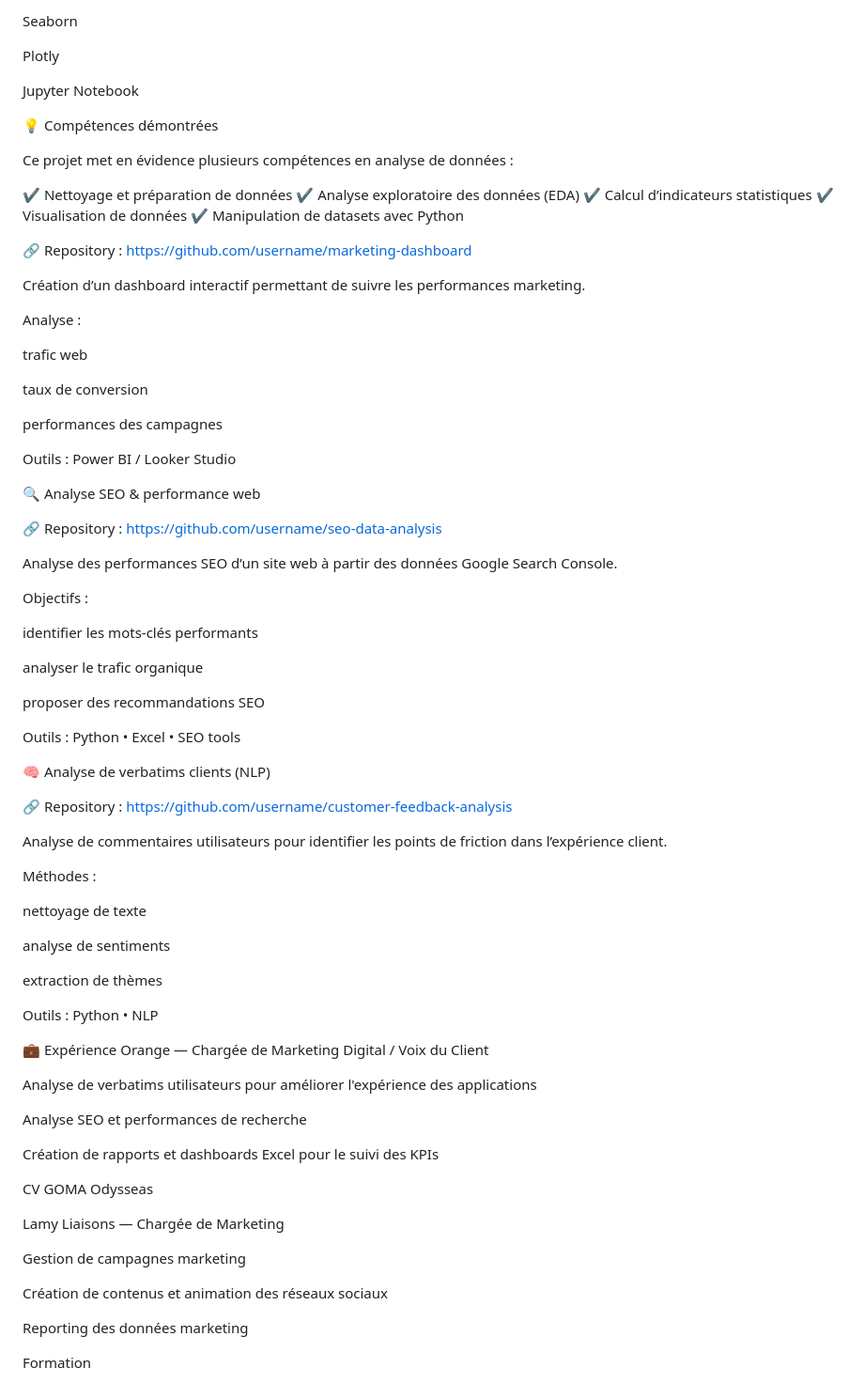
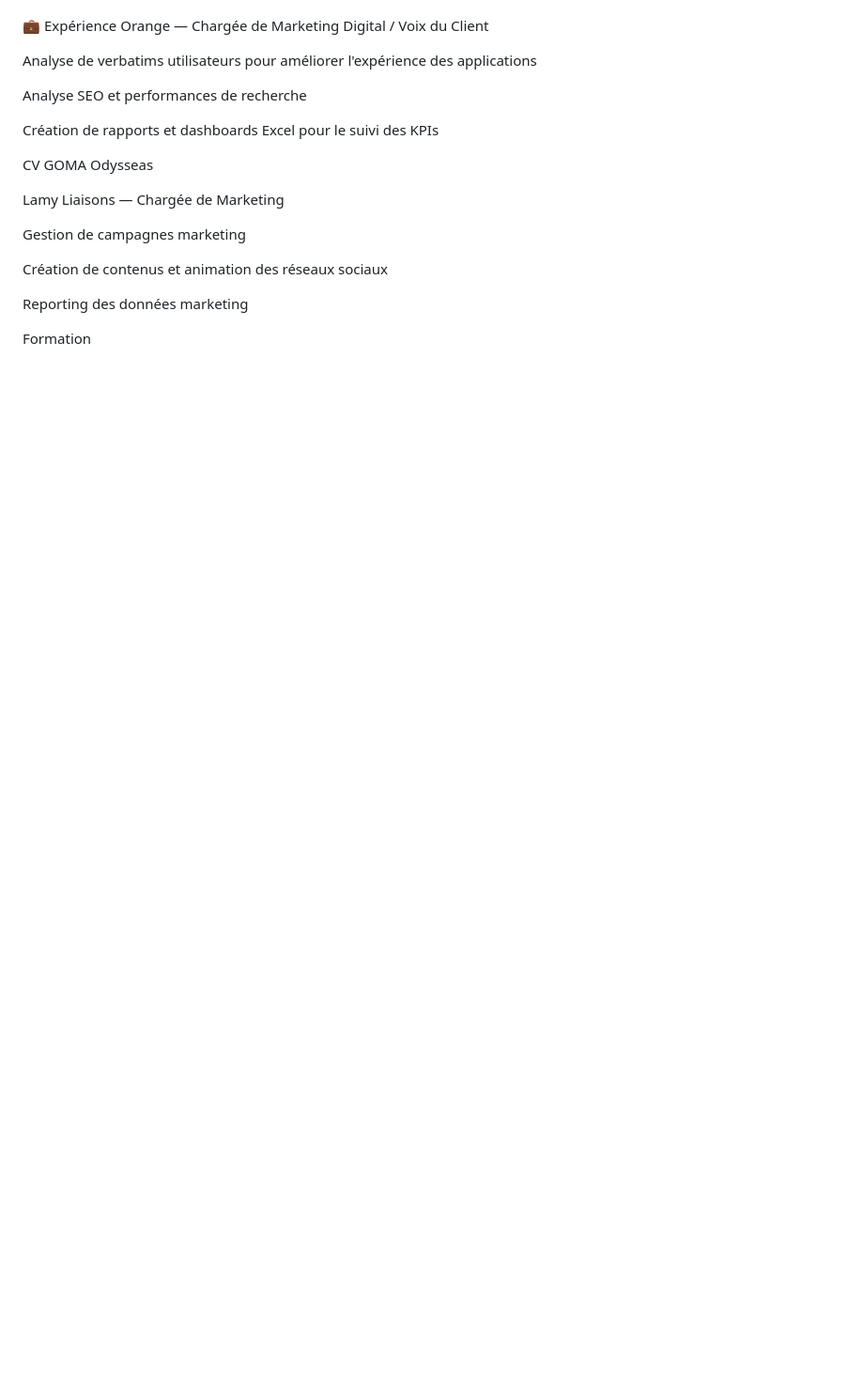
Before and after one commit to Odysseas18/GOMA-Project, a Markdown page: README.md, the part around one of its changes. Shown at 94% size. GitHub-like rendering; blank space fills up the shorter version.

```diff
--- a/README.md
+++ b/README.md
@@ -164,67 +56,3 @@ Matplotlib
-Seaborn
-
-Plotly
-
-Jupyter Notebook
-
-💡 Compétences démontrées
-
-Ce projet met en évidence plusieurs compétences en analyse de données :
-
-✔ Nettoyage et préparation de données
-✔ Analyse exploratoire des données (EDA)
-✔ Calcul d’indicateurs statistiques
-✔ Visualisation de données
-✔ Manipulation de datasets avec Python
-
-🔗 Repository : https://github.com/username/marketing-dashboard
-
-Création d’un dashboard interactif permettant de suivre les performances marketing.
-
-Analyse :
-
-trafic web
-
-taux de conversion
-
-performances des campagnes
-
-Outils :
-Power BI / Looker Studio
-
-🔍 Analyse SEO & performance web
-
-🔗 Repository : https://github.com/username/seo-data-analysis
-
-Analyse des performances SEO d’un site web à partir des données Google Search Console.
-
-Objectifs :
-
-identifier les mots-clés performants
-
-analyser le trafic organique
-
-proposer des recommandations SEO
-
-Outils :
-Python • Excel • SEO tools
-
-🧠 Analyse de verbatims clients (NLP)
-
-🔗 Repository : https://github.com/username/customer-feedback-analysis
-
-Analyse de commentaires utilisateurs pour identifier les points de friction dans l’expérience client.
-
-Méthodes :
-
-nettoyage de texte
-
-analyse de sentiments
-
-extraction de thèmes
-
-Outils :
-Python • NLP
 
 💼 Expérience
 Orange — Chargée de Marketing Digital / Voix du Client
```
Also changed, not shown: other parts of README.md (+25 -133 lines).
